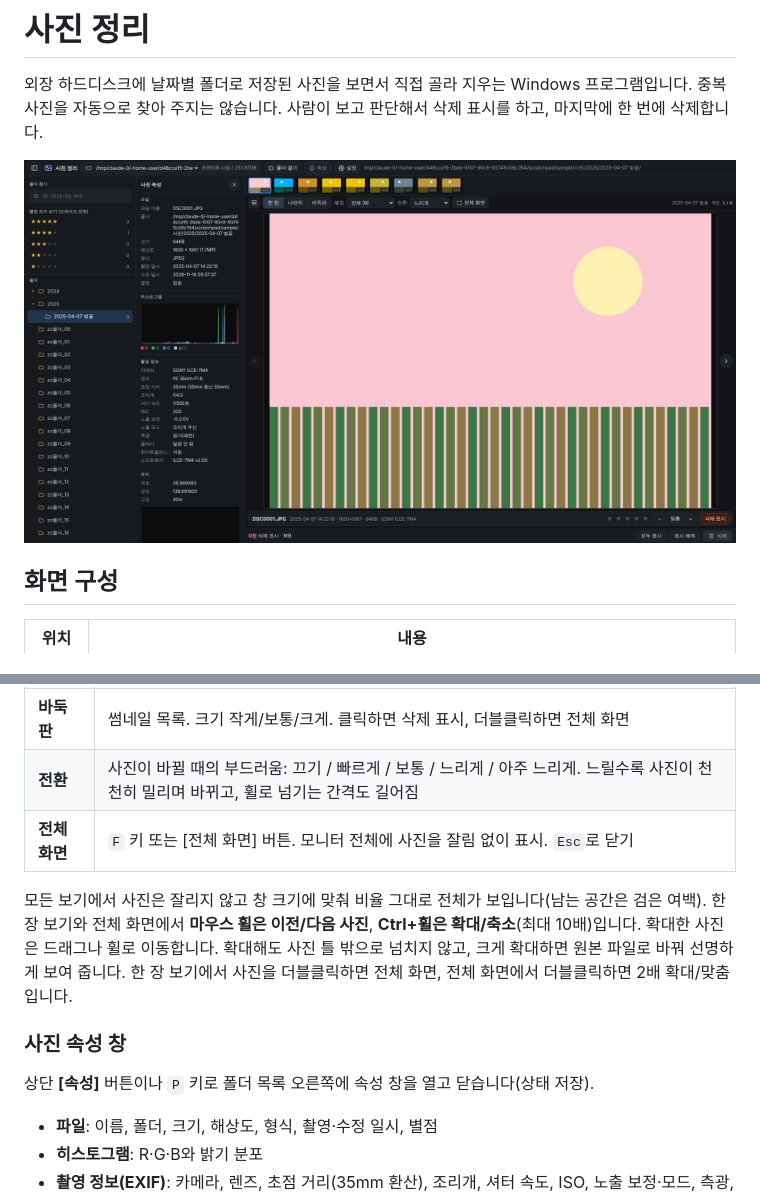
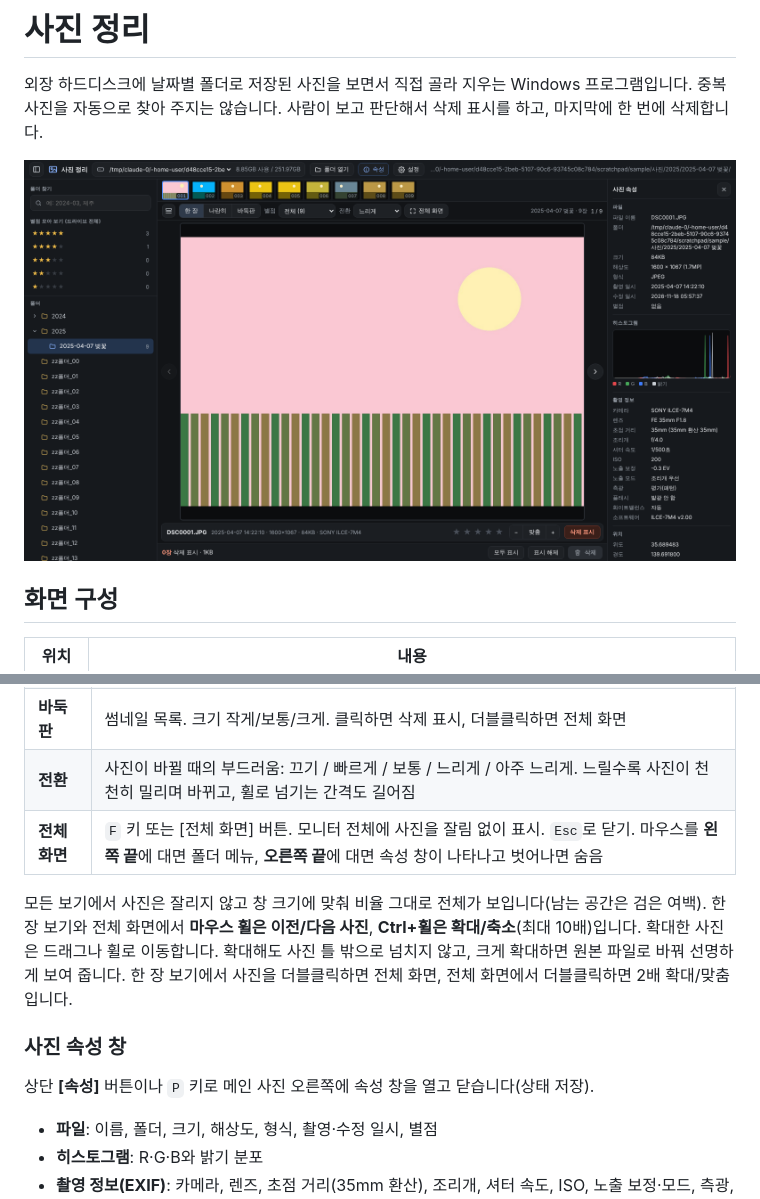
Before and after one commit to kjm1004/Pathon_Select_Picture, a Markdown page: README.md, 2 parts joined by grey strips. Drawn GitHub-style; pictures changed too: docs/screenshot.png.

```diff
--- a/README.md
+++ b/README.md
@@ -23,7 +23,7 @@
 | **나란히** | 정한 장 수(2·3·4·5·6·8장)만큼 이어진 사진을 한 줄로 나란히 놓고 비교. 휠 한 칸에 사진 한 칸씩, 잡고 던지면 관성으로 이동한 뒤 사진 칸에 맞춰 멈춤 |
 | **바둑판** | 썸네일 목록. 크기 작게/보통/크게. 클릭하면 삭제 표시, 더블클릭하면 전체 화면 |
 | **전환** | 사진이 바뀔 때의 부드러움: 끄기 / 빠르게 / 보통 / 느리게 / 아주 느리게. 느릴수록 사진이 천천히 밀리며 바뀌고, 휠로 넘기는 간격도 길어짐 |
-| **전체 화면** | `F` 키 또는 [전체 화면] 버튼. 모니터 전체에 사진을 잘림 없이 표시. `Esc`로 닫기 |
+| **전체 화면** | `F` 키 또는 [전체 화면] 버튼. 모니터 전체에 사진을 잘림 없이 표시. `Esc`로 닫기. 마우스를 **왼쪽 끝**에 대면 폴더 메뉴, **오른쪽 끝**에 대면 속성 창이 나타나고 벗어나면 숨음 |
 
 모든 보기에서 사진은 잘리지 않고 창 크기에 맞춰 비율 그대로 전체가 보입니다(남는 공간은 검은 여백).
 한 장 보기와 전체 화면에서 **마우스 휠은 이전/다음 사진**, **Ctrl+휠은 확대/축소**(최대 10배)입니다. 확대한 사진은 드래그나 휠로 이동합니다. 확대해도 사진 틀 밖으로 넘치지 않고,
@@ -31,7 +31,7 @@
 
 ### 사진 속성 창
 
-상단 **[속성]** 버튼이나 `P` 키로 폴더 목록 오른쪽에 속성 창을 열고 닫습니다(상태 저장).
+상단 **[속성]** 버튼이나 `P` 키로 메인 사진 오른쪽에 속성 창을 열고 닫습니다(상태 저장).
 
 - **파일**: 이름, 폴더, 크기, 해상도, 형식, 촬영·수정 일시, 별점
 - **히스토그램**: R·G·B와 밝기 분포
```
Also changed, not shown: 3 other files.
